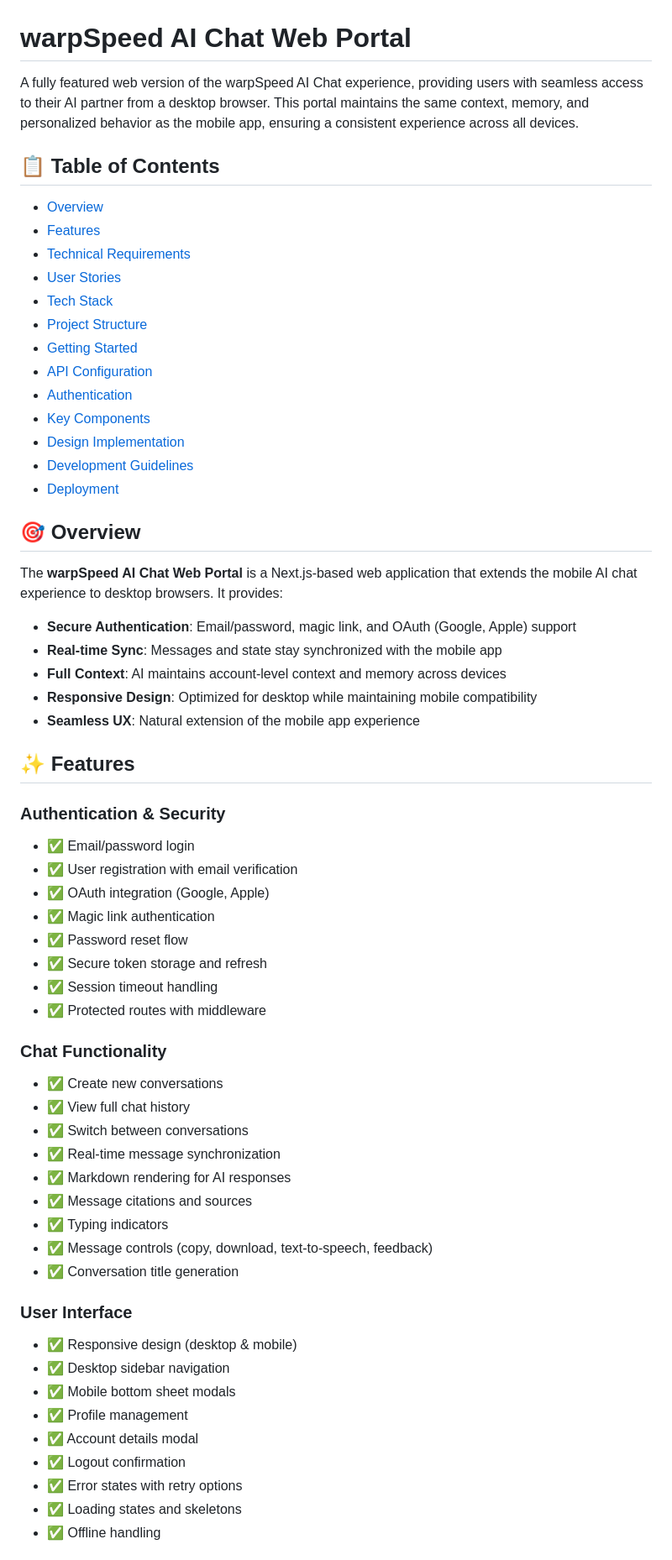
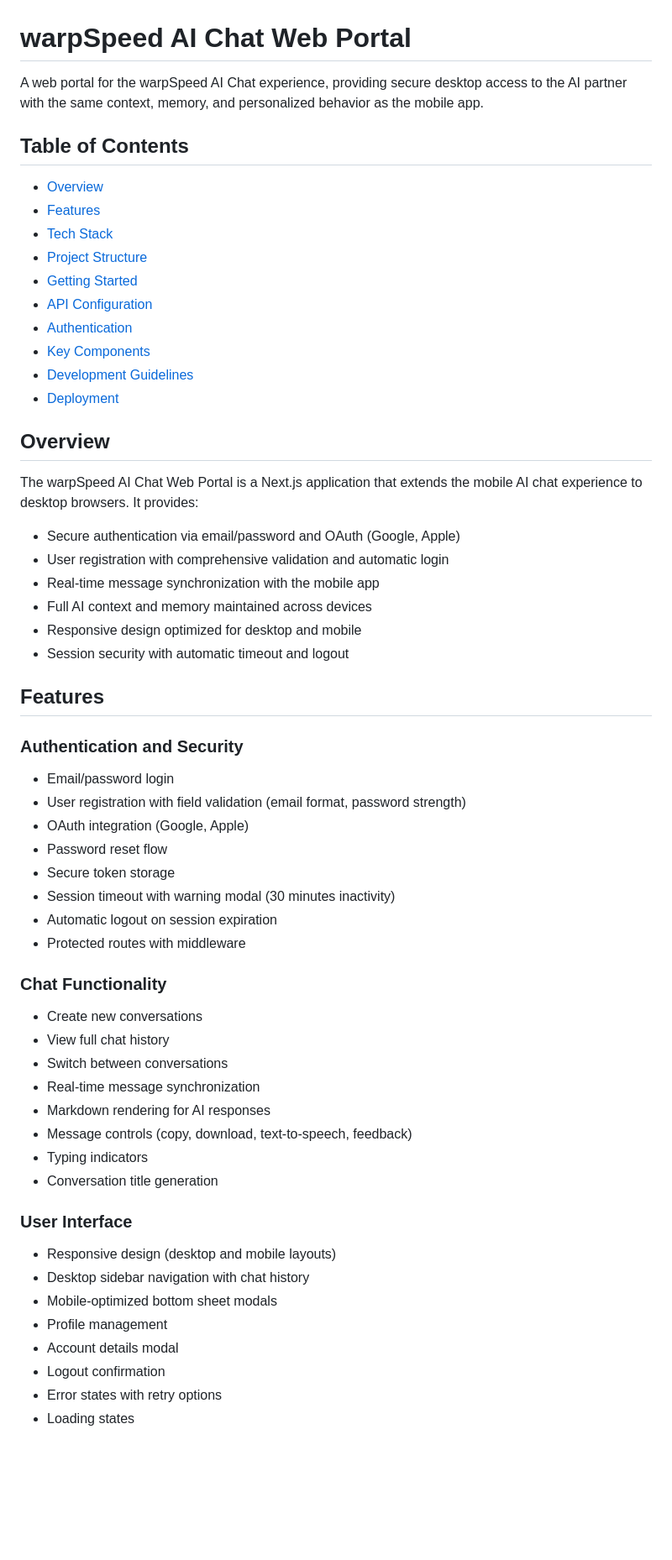
Before and after one commit to Joseph-Mutua/ai-chat-web-portal, a Markdown page: README.md, the part around one of its changes. Shown at 84% size. Rendered like a GitHub page; blank space fills up the shorter version.

```diff
--- a/README.md
+++ b/README.md
@@ -1,64 +1,60 @@
 # warpSpeed AI Chat Web Portal
 
-A fully featured web version of the warpSpeed AI Chat experience, providing users with seamless access to their AI partner from a desktop browser. This portal maintains the same context, memory, and personalized behavior as the mobile app, ensuring a consistent experience across all devices.
+A web portal for the warpSpeed AI Chat experience, providing secure desktop access to the AI partner with the same context, memory, and personalized behavior as the mobile app.
 
-## 📋 Table of Contents
+## Table of Contents
 
 - [Overview](#overview)
 - [Features](#features)
-- [Technical Requirements](#technical-requirements)
-- [User Stories](#user-stories)
 - [Tech Stack](#tech-stack)
 - [Project Structure](#project-structure)
 - [Getting Started](#getting-started)
 - [API Configuration](#api-configuration)
 - [Authentication](#authentication)
 - [Key Components](#key-components)
-- [Design Implementation](#design-implementation)
 - [Development Guidelines](#development-guidelines)
 - [Deployment](#deployment)
 
-## 🎯 Overview
+## Overview
 
-The **warpSpeed AI Chat Web Portal** is a Next.js-based web application that extends the mobile AI chat experience to desktop browsers. It provides:
+The warpSpeed AI Chat Web Portal is a Next.js application that extends the mobile AI chat experience to desktop browsers. It provides:
 
-- **Secure Authentication**: Email/password, magic link, and OAuth (Google, Apple) support
-- **Real-time Sync**: Messages and state stay synchronized with the mobile app
-- **Full Context**: AI maintains account-level context and memory across devices
-- **Responsive Design**: Optimized for desktop while maintaining mobile compatibility
-- **Seamless UX**: Natural extension of the mobile app experience
+- Secure authentication via email/password and OAuth (Google, Apple)
+- User registration with comprehensive validation and automatic login
+- Real-time message synchronization with the mobile app
+- Full AI context and memory maintained across devices
+- Responsive design optimized for desktop and mobile
+- Session security with automatic timeout and logout
 
-## ✨ Features
+## Features
 
-### Authentication & Security
-- ✅ Email/password login
-- ✅ User registration with email verification
-- ✅ OAuth integration (Google, Apple)
-- ✅ Magic link authentication
-- ✅ Password reset flow
-- ✅ Secure token storage and refresh
-- ✅ Session timeout handling
-- ✅ Protected routes with middleware
+### Authentication and Security
+- Email/password login
+- User registration with field validation (email format, password strength)
+- OAuth integration (Google, Apple)
+- Password reset flow
+- Secure token storage
+- Session timeout with warning modal (30 minutes inactivity)
+- Automatic logout on session expiration
+- Protected routes with middleware
 
 ### Chat Functionality
-- ✅ Create new conversations
-- ✅ View full chat history
-- ✅ Switch between conversations
-- ✅ Real-time message synchronization
-- ✅ Markdown rendering for AI responses
-- ✅ Message citations and sources
-- ✅ Typing indicators
-- ✅ Message controls (copy, download, text-to-speech, feedback)
-- ✅ Conversation title generation
+- Create new conversations
+- View full chat history
+- Switch between conversations
+- Real-time message synchronization
+- Markdown rendering for AI responses
+- Message controls (copy, download, text-to-speech, feedback)
+- Typing indicators
+- Conversation title generation
 
 ### User Interface
-- ✅ Responsive design (desktop & mobile)
-- ✅ Desktop sidebar navigation
-- ✅ Mobile bottom sheet modals
-- ✅ Profile management
-- ✅ Account details modal
-- ✅ Logout confirmation
-- ✅ Error states with retry options
-- ✅ Loading states and skeletons
-- ✅ Offline handling
+- Responsive design (desktop and mobile layouts)
+- Desktop sidebar navigation with chat history
+- Mobile-optimized bottom sheet modals
+- Profile management
+- Account details modal
+- Logout confirmation
+- Error states with retry options
+- Loading states
 
```
Also changed, not shown: other parts of README.md (+135 -188 lines).
